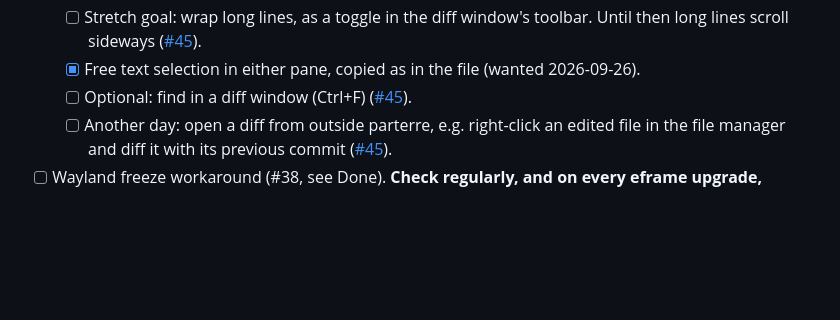
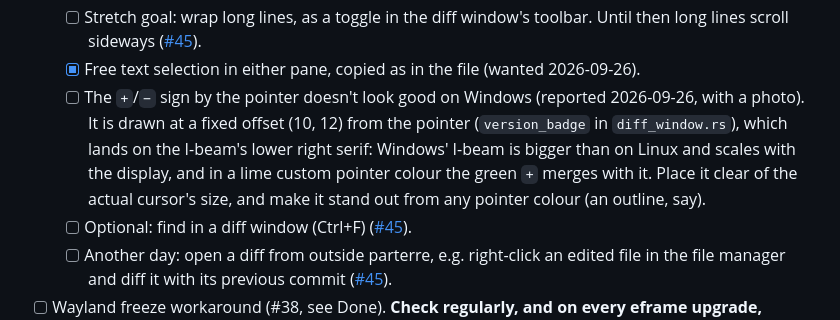
Before and after one commit to aquamoth/gitgraph, a Markdown page: TODO.md, the part around the change. Rendered like a GitHub page; blank space fills up the shorter version.

Commit message:
TODO: the diff window's +/− pointer sign on Windows
It lands on the Windows I-beam's serif and merges with a lime pointer.

Co-Authored-By: Claude Opus 5.5 (1M context) <noreply@anthropic.com>

```diff
--- a/TODO.md
+++ b/TODO.md
@@ -360,6 +360,12 @@ _Numbers are never changed or reused, even after an item is deleted. Next number
   - [ ] Stretch goal: wrap long lines, as a toggle in the diff window's toolbar. Until then
         long lines scroll sideways ([#45](https://github.com/aquamoth/parterre/issues/45)).
   - [x] Free text selection in either pane, copied as in the file (wanted 2026-09-26).
+  - [ ] The `+`/`−` sign by the pointer doesn't look good on Windows (reported 2026-09-26,
+        with a photo). It is drawn at a fixed offset (10, 12) from the pointer
+        (`version_badge` in `diff_window.rs`), which lands on the I-beam's lower right serif:
+        Windows' I-beam is bigger than on Linux and scales with the display, and in a lime
+        custom pointer colour the green `+` merges with it. Place it clear of the actual
+        cursor's size, and make it stand out from any pointer colour (an outline, say).
   - [ ] Optional: find in a diff window (Ctrl+F)
         ([#45](https://github.com/aquamoth/parterre/issues/45)).
   - [ ] Another day: open a diff from outside parterre, e.g. right-click an edited file in the
```
